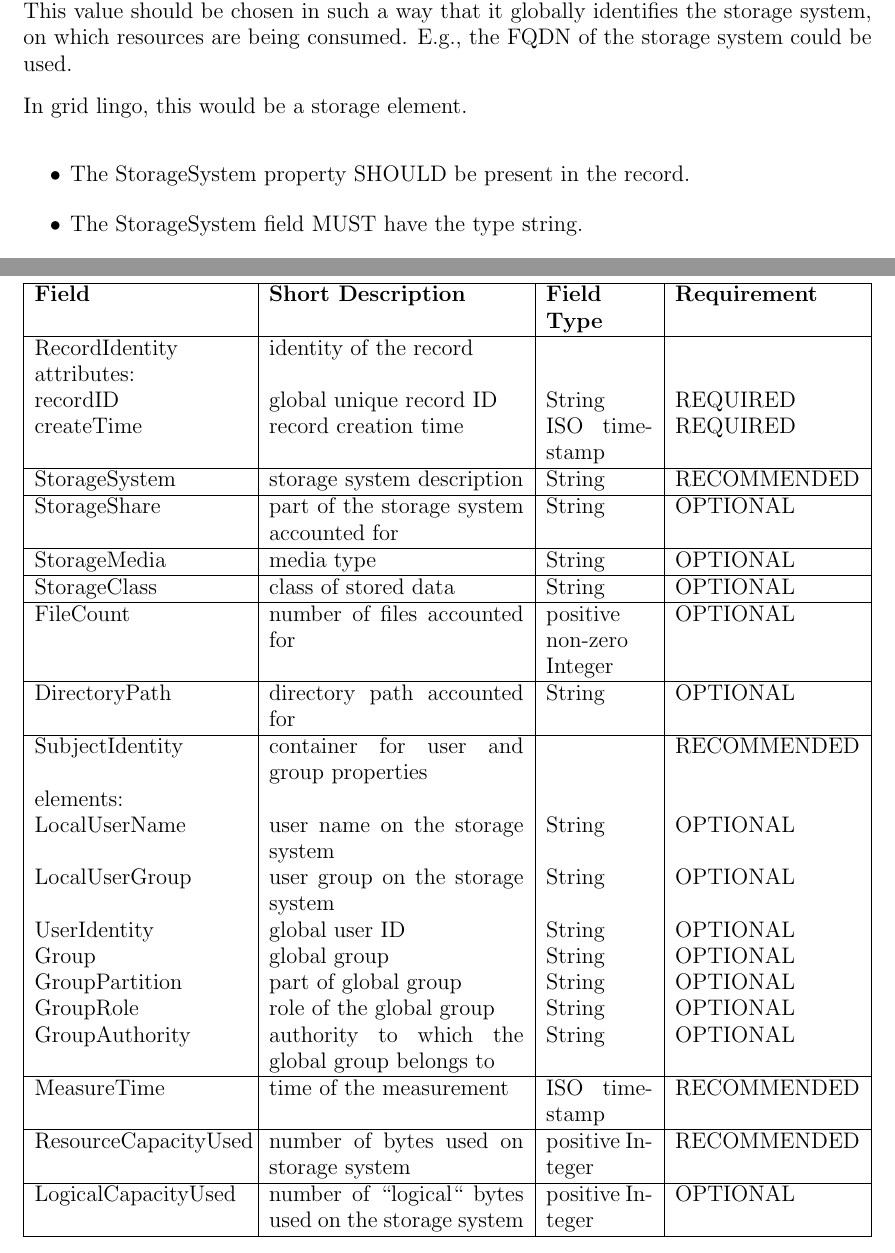
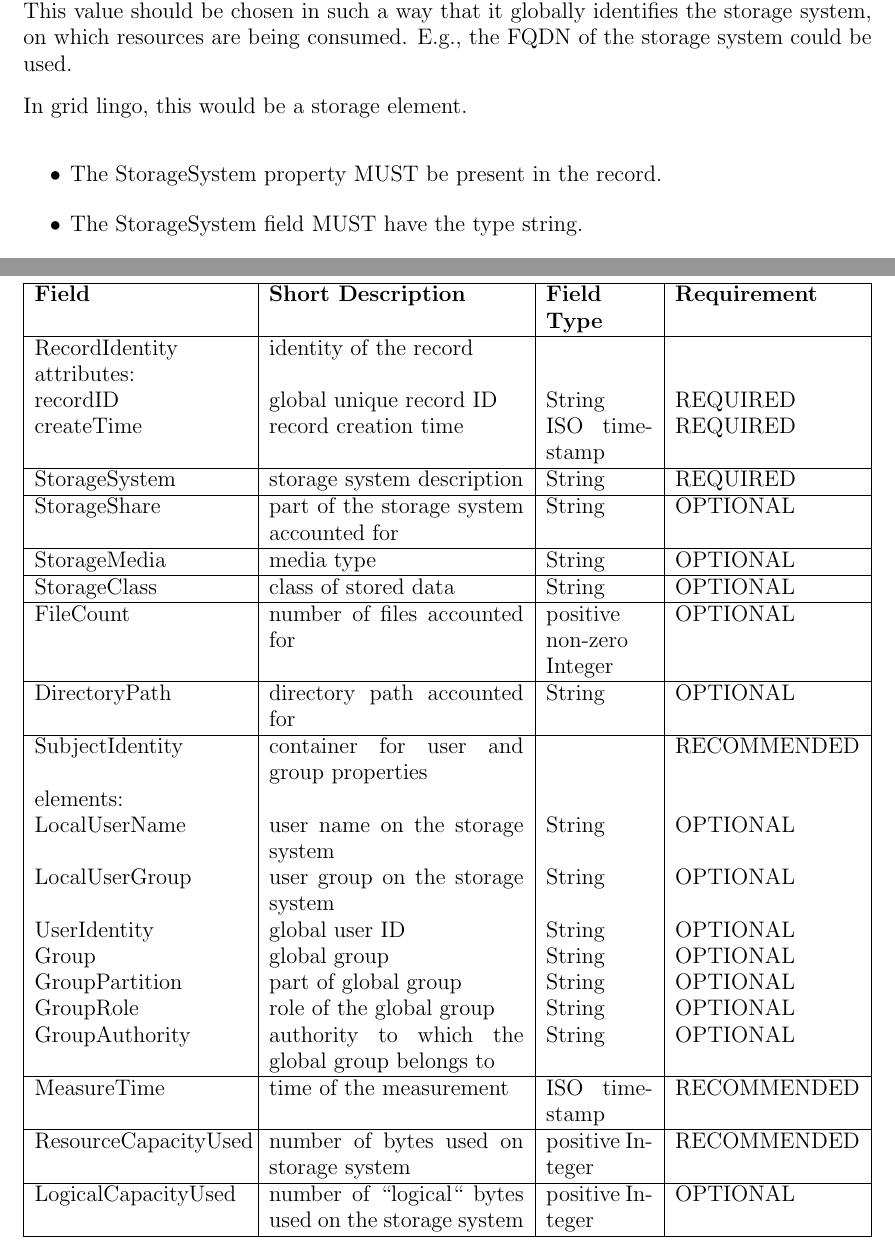
Before and after one commit to htj/storage-record-format, a LaTeX document (sr.tex, which reads fields.tex): two parts of pages 6 and 13 of 17, joined at a grey line, cut so that both start at the same text. Compiled offline with pdfLaTeX.

Commit message:
changed StorageSystem to required field

```diff
--- a/fields.tex
+++ b/fields.tex
@@ -68,7 +68,7 @@ the storage system could be used.
 In grid lingo, this would be a storage element.
 
 \begin{itemize}
-\item The StorageSystem property SHOULD be present in the record.
+\item The StorageSystem property MUST be present in the record.
 \item The StorageSystem field MUST have the type string.
 \item The StorageSystem value SHOULD be constructed in such a way, that it
     globally identifies the storage system.
@@ -472,7 +472,7 @@ attributes: &&&\\
 recordID & global unique record ID & String & REQUIRED \\
 createTime & record creation time & ISO time\-stamp & REQUIRED \\
 \hline
-StorageSystem & storage system description & String &  RECOMMENDED  \\
+StorageSystem & storage system description & String &  REQUIRED  \\
 \hline
 StorageShare & part of the storage system accounted for& String & OPTIONAL \\
 \hline
```
